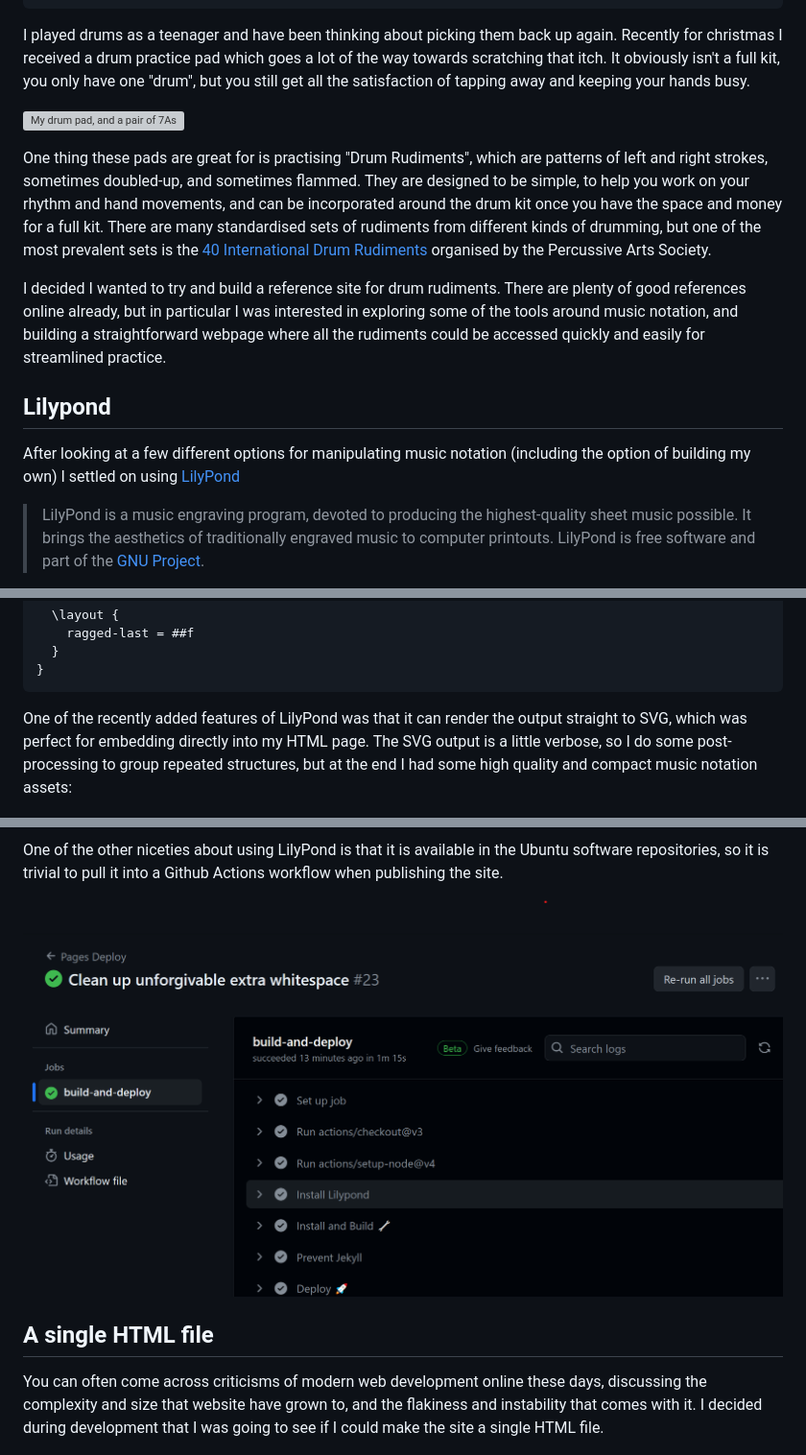
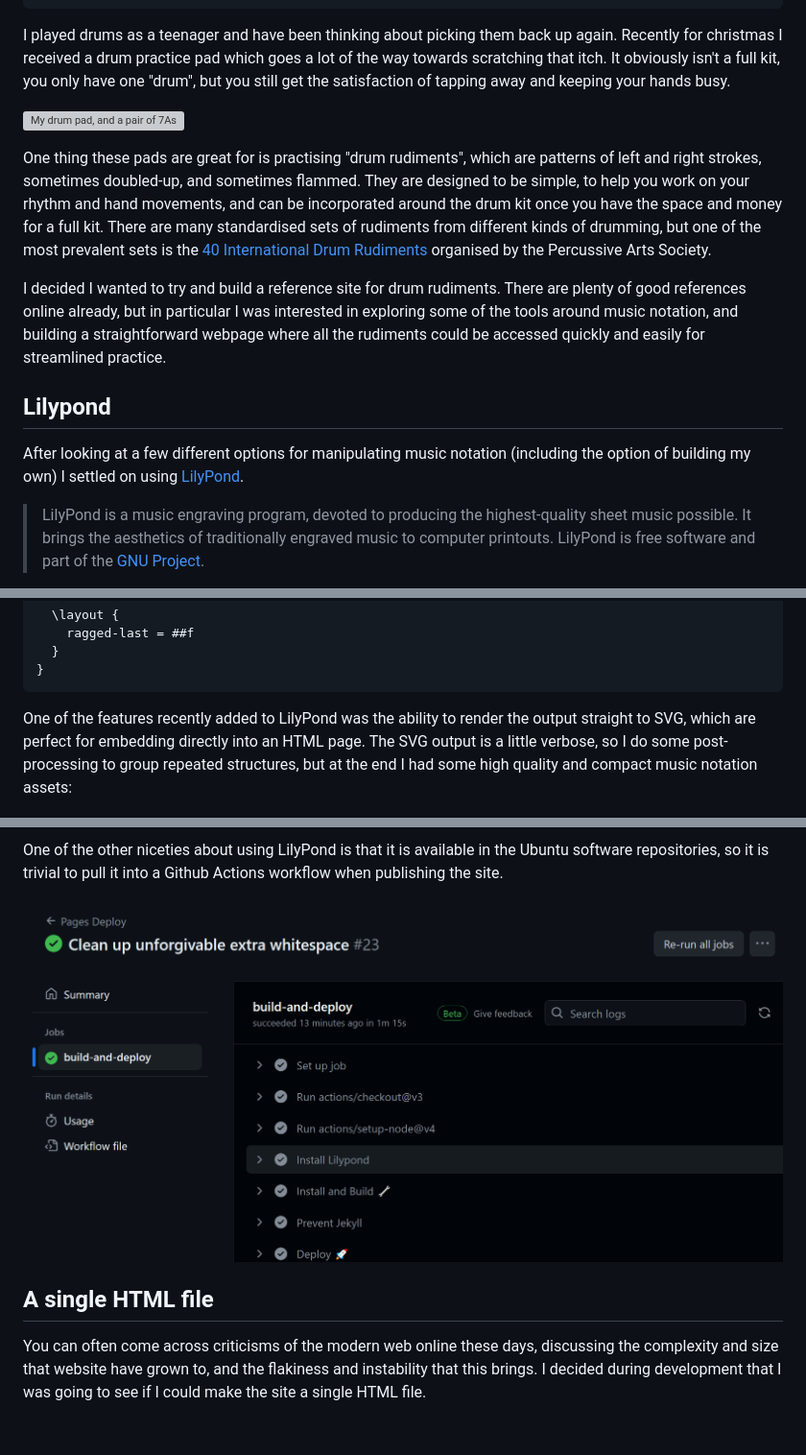
Before and after one commit to bencoveney/bencoveney.github.io, a Markdown page: posts/rudiment-wiki.md, 3 parts joined by grey strips. Shown: that part at 96% size. Drawn GitHub-style; pictures changed too: posts/rudiment-wiki-actions.png; blank space fills up the shorter version; grey boxes are pictures that could not be loaded.

````diff
--- a/posts/rudiment-wiki.md
+++ b/posts/rudiment-wiki.md
@@ -14,17 +14,17 @@ categories:
   - react
 ---
 
-I played drums as a teenager and have been thinking about picking them back up again. Recently for christmas I received a drum practice pad which goes a lot of the way towards scratching that itch. It obviously isn't a full kit, you only have one "drum", but you still get all the satisfaction of tapping away and keeping your hands busy.
+I played drums as a teenager and have been thinking about picking them back up again. Recently for christmas I received a drum practice pad which goes a lot of the way towards scratching that itch. It obviously isn't a full kit, you only have one "drum", but you still get the satisfaction of tapping away and keeping your hands busy.
 
 ![My drum pad, and a pair of 7As](./rudiment-wiki-pad.jpg "My drum pad, and a pair of 7As")
 
-One thing these pads are great for is practising "Drum Rudiments", which are patterns of left and right strokes, sometimes doubled-up, and sometimes flammed. They are designed to be simple, to help you work on your rhythm and hand movements, and can be incorporated around the drum kit once you have the space and money for a full kit. There are many standardised sets of rudiments from different kinds of drumming, but one of the most prevalent sets is the [40 International Drum Rudiments](https://www.pas.org/resources/rudiments) organised by the Percussive Arts Society.
+One thing these pads are great for is practising "drum rudiments", which are patterns of left and right strokes, sometimes doubled-up, and sometimes flammed. They are designed to be simple, to help you work on your rhythm and hand movements, and can be incorporated around the drum kit once you have the space and money for a full kit. There are many standardised sets of rudiments from different kinds of drumming, but one of the most prevalent sets is the [40 International Drum Rudiments](https://www.pas.org/resources/rudiments) organised by the Percussive Arts Society.
 
 I decided I wanted to try and build a reference site for drum rudiments. There are plenty of good references online already, but in particular I was interested in exploring some of the tools around music notation, and building a straightforward webpage where all the rudiments could be accessed quickly and easily for streamlined practice.
 
 ## Lilypond
 
-After looking at a few different options for manipulating music notation (including the option of building my own) I settled on using [LilyPond](https://lilypond.org/)
+After looking at a few different options for manipulating music notation (including the option of building my own) I settled on using [LilyPond](https://lilypond.org/).
 
 > LilyPond is a music engraving program, devoted to producing the highest-quality sheet music possible. It brings the aesthetics of traditionally engraved music to computer printouts. LilyPond is free software and part of the [GNU Project](https://gnu.org/).
 
@@ -60,7 +60,7 @@ rudiment = \drummode {
 }
 ```
 
-One of the recently added features of LilyPond was that it can render the output straight to SVG, which was perfect for embedding directly into my HTML page. The SVG output is a little verbose, so I do some post-processing to group repeated structures, but at the end I had some high quality and compact music notation assets:
+One of the features recently added to LilyPond was the ability to render the output straight to SVG, which are perfect for embedding directly into an HTML page. The SVG output is a little verbose, so I do some post-processing to group repeated structures, but at the end I had some high quality and compact music notation assets:
 
 ![The LilyPond SVG embedded in the page](./rudiment-wiki-notation.png "The LilyPond SVG embedded in the page")
 
@@ -70,7 +70,7 @@ One of the other niceties about using LilyPond is that it is available in the Ub
 
 ## A single HTML file
 
-You can often come across criticisms of modern web development online these days, discussing the complexity and size that website have grown to, and the flakiness and instability that comes with it. I decided during development that I was going to see if I could make the site a single HTML file.
+You can often come across criticisms of the modern web online these days, discussing the complexity and size that website have grown to, and the flakiness and instability that this brings. I decided during development that I was going to see if I could make the site a single HTML file.
 
 ![A website in a single glorious network request](./rudiment-wiki-network.png "A website in a single glorious network request")
 
````
Also changed, not shown: other parts of posts/rudiment-wiki.md (+8 -8 lines).
